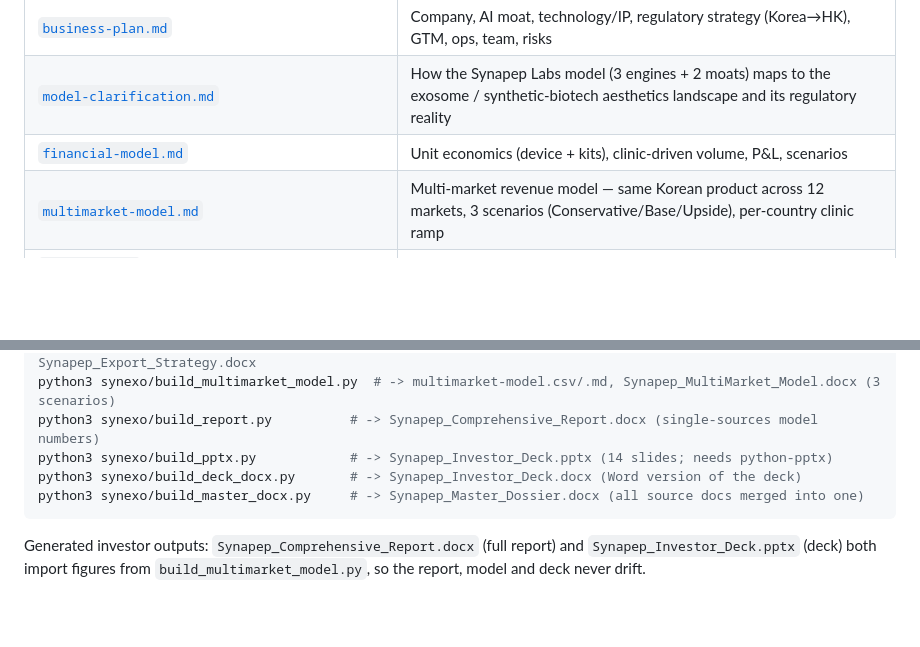
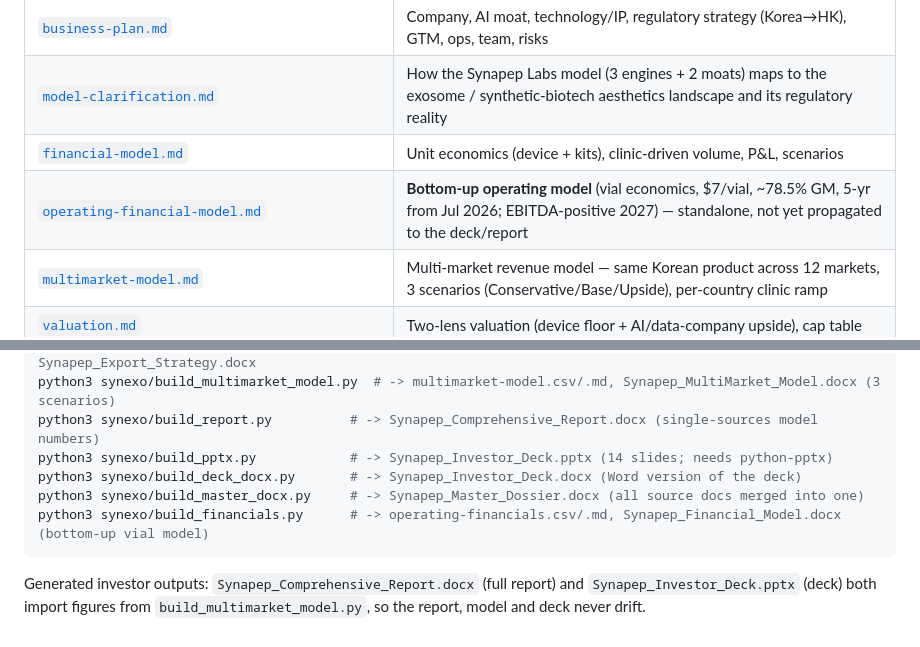
Before and after one commit to leicatam/gamification, a Markdown page: synexo/README.md, 2 parts joined by grey strips. Drawn GitHub-style; blank space fills up the shorter version.

Commit message:
Document operating financial model in README (kept standalone)

````diff
--- a/synexo/README.md
+++ b/synexo/README.md
@@ -12,6 +12,7 @@ delivered as registered medical devices, powered by **CodeLife.AI** (proprietary
 | [`business-plan.md`](./business-plan.md) | Company, AI moat, technology/IP, regulatory strategy (Korea→HK), GTM, ops, team, risks |
 | [`model-clarification.md`](./model-clarification.md) | How the Synapep Labs model (3 engines + 2 moats) maps to the exosome / synthetic-biotech aesthetics landscape and its regulatory reality |
 | [`financial-model.md`](./financial-model.md) | Unit economics (device + kits), clinic-driven volume, P&L, scenarios |
+| [`operating-financial-model.md`](./operating-financial-model.md) | **Bottom-up operating model** (vial economics, $7/vial, ~78.5% GM, 5-yr from Jul 2026; EBITDA-positive 2027) — standalone, not yet propagated to the deck/report |
 | [`multimarket-model.md`](./multimarket-model.md) | Multi-market revenue model — same Korean product across 12 markets, 3 scenarios (Conservative/Base/Upside), per-country clinic ramp |
 | [`valuation.md`](./valuation.md) | Two-lens valuation (device floor + AI/data-company upside), cap table |
 | [`export-strategy.md`](./export-strategy.md) | International expansion — KFDA as an export springboard (ASEAN+HK, GCC+Greater China) |
@@ -50,6 +51,7 @@ python3 synexo/build_report.py          # -> Synapep_Comprehensive_Report.docx (
 python3 synexo/build_pptx.py            # -> Synapep_Investor_Deck.pptx (14 slides; needs python-pptx)
 python3 synexo/build_deck_docx.py       # -> Synapep_Investor_Deck.docx (Word version of the deck)
 python3 synexo/build_master_docx.py     # -> Synapep_Master_Dossier.docx (all source docs merged into one)
+python3 synexo/build_financials.py      # -> operating-financials.csv/.md, Synapep_Financial_Model.docx (bottom-up vial model)
 ```
 
 Generated investor outputs: `Synapep_Comprehensive_Report.docx` (full report) and
````
